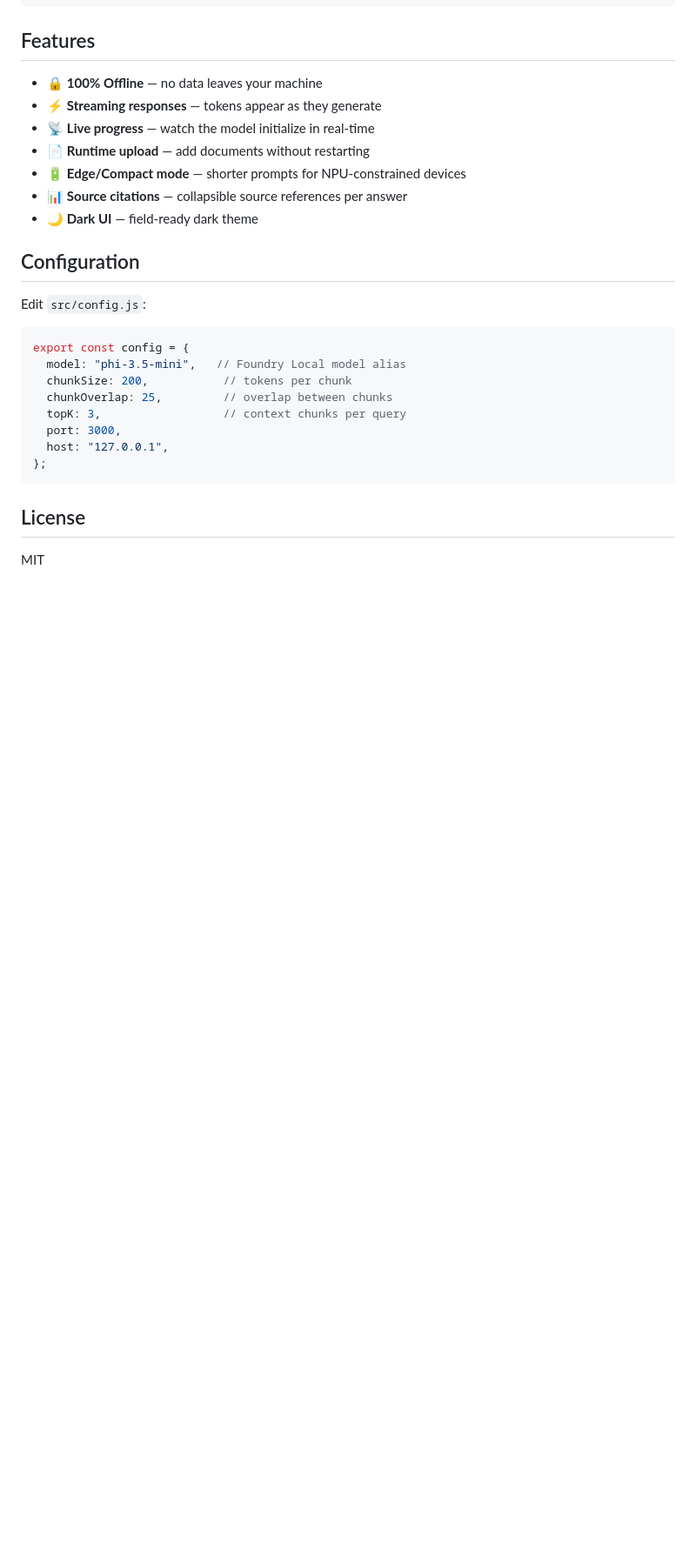
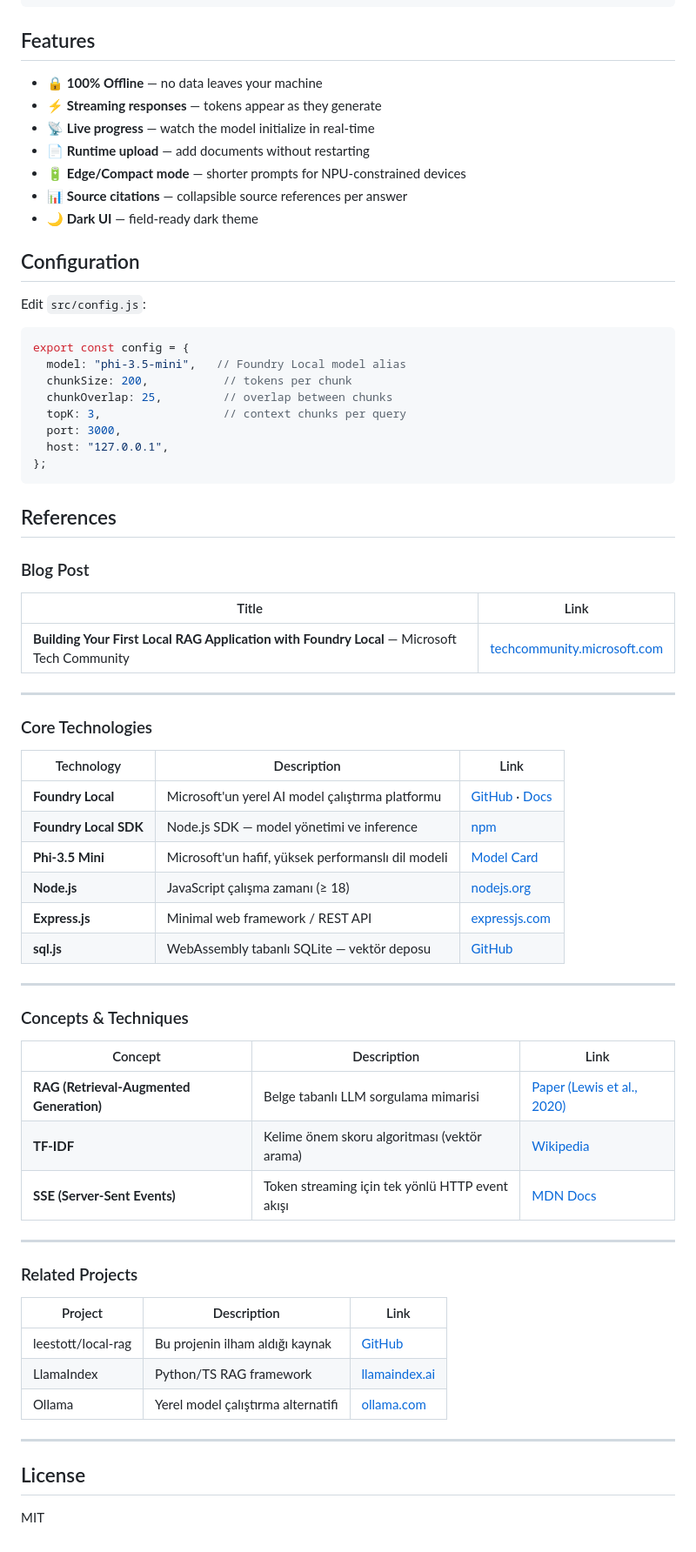
Before and after one commit to mferitb/Local-RAG-AI-Assistant-with-Microsoft-Foundry-Local, a Markdown page: README.md, the part around the change. Shown at 87% size. GitHub-like rendering; blank space fills up the shorter version.

````diff
--- a/README.md
+++ b/README.md
@@ -183,6 +183,49 @@ export const config = {
 };
 ```
 
+## References
+
+### Blog Post
+
+| Title | Link |
+|-------|------|
+| **Building Your First Local RAG Application with Foundry Local** — Microsoft Tech Community | [techcommunity.microsoft.com](https://techcommunity.microsoft.com/blog/azuredevcommunityblog/building-your-first-local-rag-application-with-foundry-local/4501968) |
+
+---
+
+### Core Technologies
+
+| Technology | Description | Link |
+|------------|-------------|------|
+| **Foundry Local** | Microsoft'un yerel AI model çalıştırma platformu | [GitHub](https://github.com/microsoft/foundry-local) · [Docs](https://learn.microsoft.com/en-us/azure/ai-foundry/foundry-local/overview) |
+| **Foundry Local SDK** | Node.js SDK — model yönetimi ve inference | [npm](https://www.npmjs.com/package/foundry-local-sdk) |
+| **Phi-3.5 Mini** | Microsoft'un hafif, yüksek performanslı dil modeli | [Model Card](https://huggingface.co/microsoft/Phi-3.5-mini-instruct) |
+| **Node.js** | JavaScript çalışma zamanı (≥ 18) | [nodejs.org](https://nodejs.org/) |
+| **Express.js** | Minimal web framework / REST API | [expressjs.com](https://expressjs.com/) |
+| **sql.js** | WebAssembly tabanlı SQLite — vektör deposu | [GitHub](https://github.com/sql-js/sql.js) |
+
+---
+
+### Concepts & Techniques
+
+| Concept | Description | Link |
+|---------|-------------|------|
+| **RAG (Retrieval-Augmented Generation)** | Belge tabanlı LLM sorgulama mimarisi | [Paper (Lewis et al., 2020)](https://arxiv.org/abs/2005.11401) |
+| **TF-IDF** | Kelime önem skoru algoritması (vektör arama) | [Wikipedia](https://en.wikipedia.org/wiki/Tf%E2%80%93idf) |
+| **SSE (Server-Sent Events)** | Token streaming için tek yönlü HTTP event akışı | [MDN Docs](https://developer.mozilla.org/en-US/docs/Web/API/Server-sent_events) |
+
+---
+
+### Related Projects
+
+| Project | Description | Link |
+|---------|-------------|------|
+| leestott/local-rag | Bu projenin ilham aldığı kaynak | [GitHub](https://github.com/leestott/local-rag) |
+| LlamaIndex | Python/TS RAG framework | [llamaindex.ai](https://www.llamaindex.ai/) |
+| Ollama | Yerel model çalıştırma alternatifi | [ollama.com](https://ollama.com/) |
+
+---
+
 ## License
 
 MIT
````
